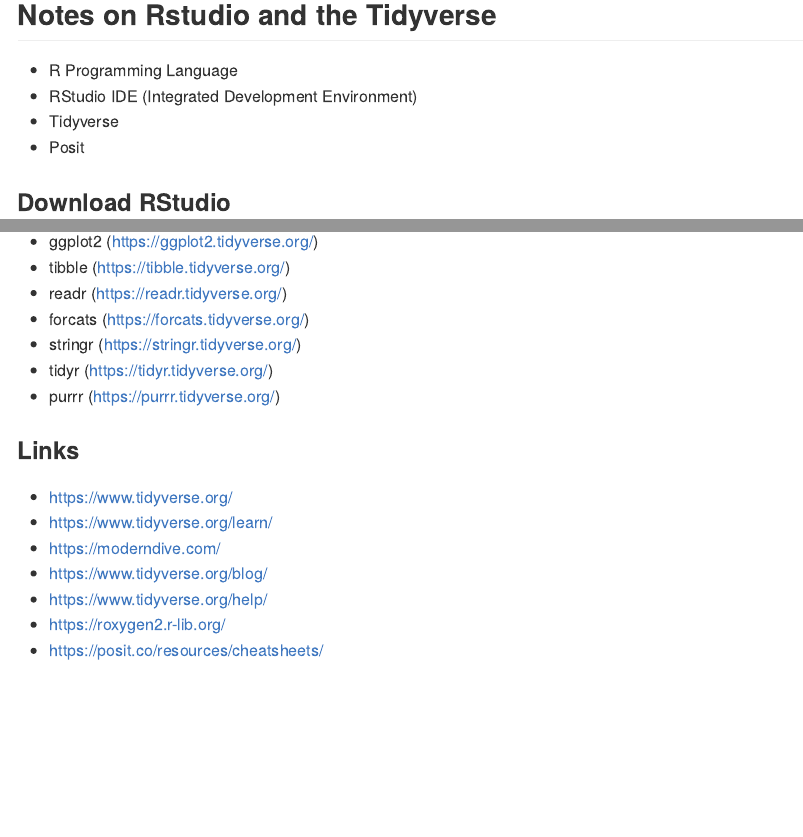
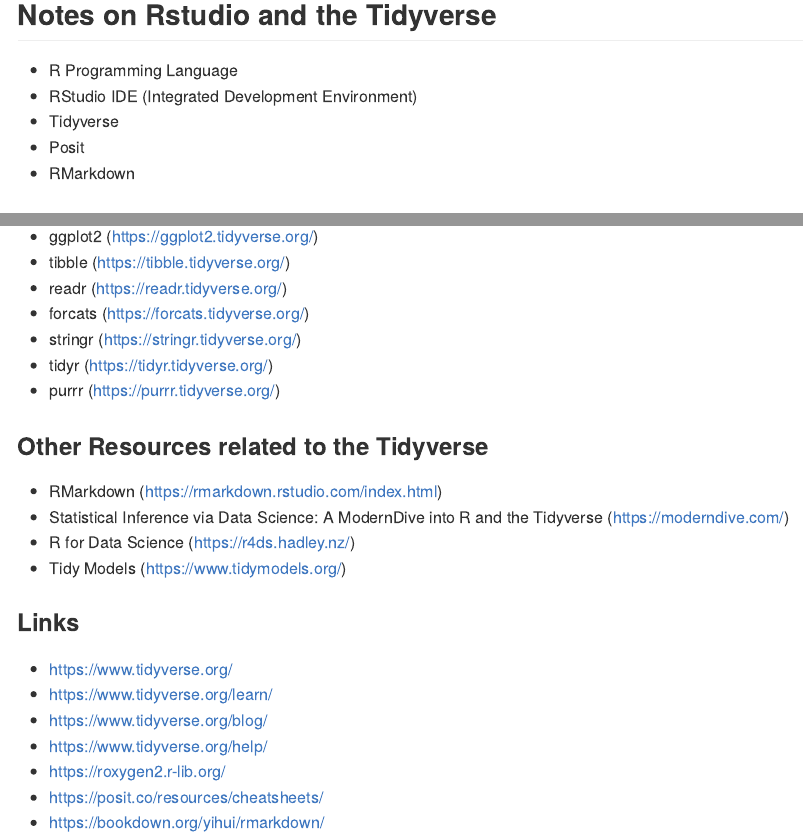
Before and after one commit to gwdean/notes-on-the-tidyverse, an R Markdown document (notes.Rmd): the page in a window 1100 px wide, from 160 px down, and a second part further down, joined at a grey line. The pictures show the output file notes.md that the author committed with the source, drawn offline in the style of GitHub.

Commit message:
Updated notes.Rmd

```diff
--- a/notes.Rmd
+++ b/notes.Rmd
@@ -10,6 +10,7 @@
 - RStudio IDE (Integrated Development Environment)
 - Tidyverse
 - Posit
+- RMarkdown
 
 ### Download RStudio
 - https://posit.co/downloads/
@@ -26,3 +27,8 @@
 - tidyr (https://tidyr.tidyverse.org/)
 - purrr (https://purrr.tidyverse.org/)
 
+### Other Resources related to the Tidyverse
+- RMarkdown (https://rmarkdown.rstudio.com/index.html)
+- Statistical Inference via Data Science: A ModernDive into R and the Tidyverse (https://moderndive.com/)
+- R for Data Science (https://r4ds.hadley.nz/)
+- Tidy Models (https://www.tidymodels.org/)
@@ -34,3 +40,4 @@
 - https://www.tidyverse.org/help/
 - https://roxygen2.r-lib.org/
 - https://posit.co/resources/cheatsheets/
+- https://bookdown.org/yihui/rmarkdown/
```
Also changed, not shown: notes.md, notes.Rmd (2 more changed lines).
